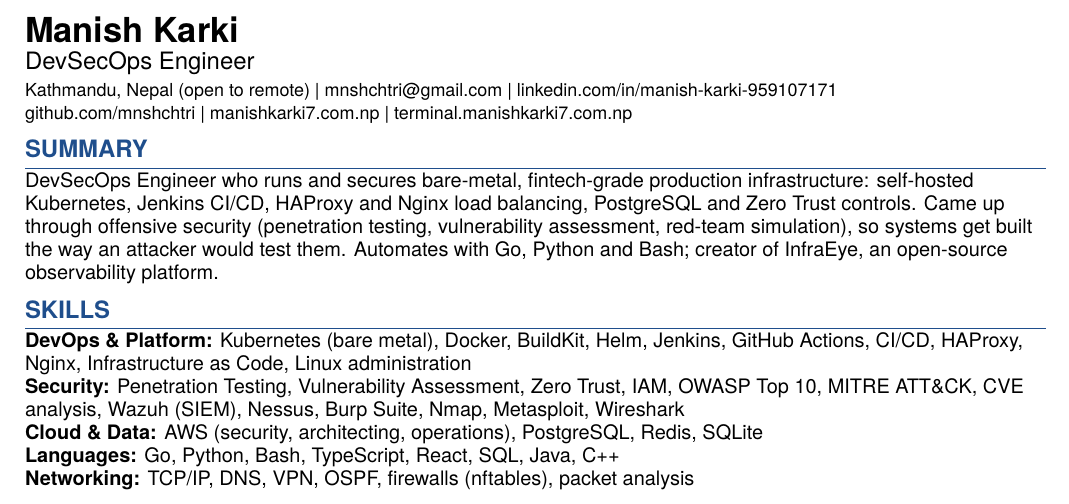
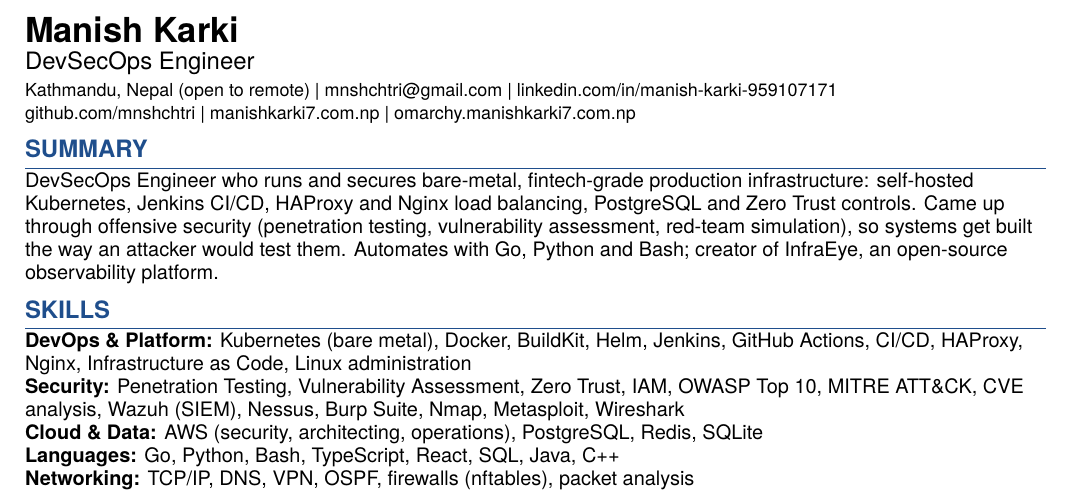
Before and after one commit to mnshchtri/Web-Terminal-portfolio, a LaTeX CV (cv/Manish-Karki-CV.tex): part of the page, cut so that both start at the same text. Compiled offline with XeLaTeX; a missing font is replaced by an installed copy or a similar font.

Commit message:
Point the CV at omarchy.manishkarki7.com.np
The terminal site moved from the terminal. subdomain to omarchy.

Co-Authored-By: Claude Opus 5.5 <noreply@anthropic.com>

```diff
--- a/cv/Manish-Karki-CV.tex
+++ b/cv/Manish-Karki-CV.tex
@@ -53,7 +53,7 @@
 {\large DevSecOps Engineer}\par
 \vspace{3pt}
 {\small Kathmandu, Nepal (open to remote) | \href{mailto:mnshchtri@gmail.com}{mnshchtri@gmail.com} | \href{https://www.linkedin.com/in/manish-karki-959107171/}{linkedin.com/in/manish-karki-959107171}\\
-\href{https://github.com/mnshchtri}{github.com/mnshchtri} | \href{https://manishkarki7.com.np}{manishkarki7.com.np} | \href{https://terminal.manishkarki7.com.np}{terminal.manishkarki7.com.np}}\par
+\href{https://github.com/mnshchtri}{github.com/mnshchtri} | \href{https://manishkarki7.com.np}{manishkarki7.com.np} | \href{https://omarchy.manishkarki7.com.np}{omarchy.manishkarki7.com.np}}\par
 
 \section{Summary}
 DevSecOps Engineer who runs and secures bare-metal, fintech-grade production infrastructure: self-hosted Kubernetes, Jenkins CI/CD, HAProxy and Nginx load balancing, PostgreSQL and Zero Trust controls. Came up through offensive security (penetration testing, vulnerability assessment, red-team simulation), so systems get built the way an attacker would test them. Automates with Go, Python and Bash; creator of InfraEye, an open-source observability platform.
```
Also changed, not shown: cv/Manish-Karki-CV.pdf.
